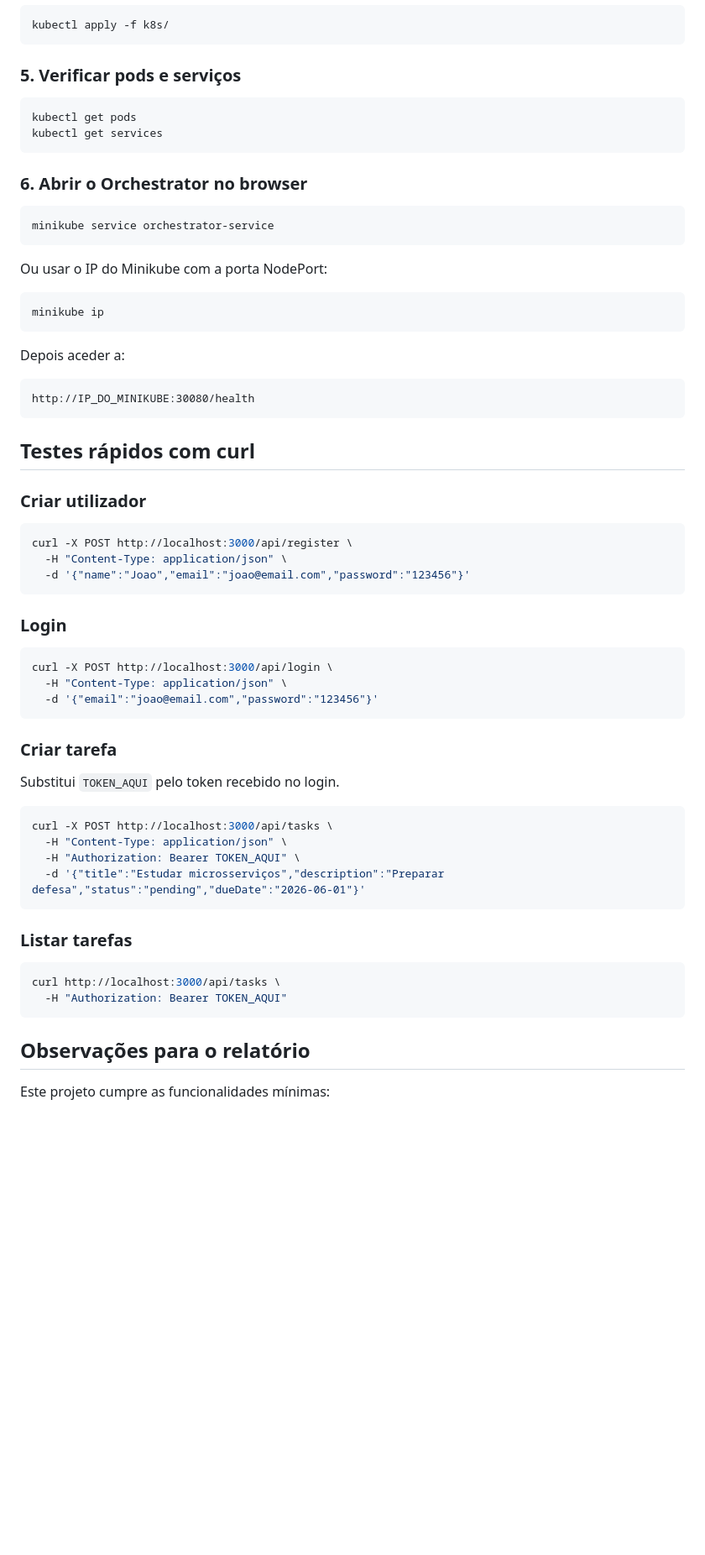
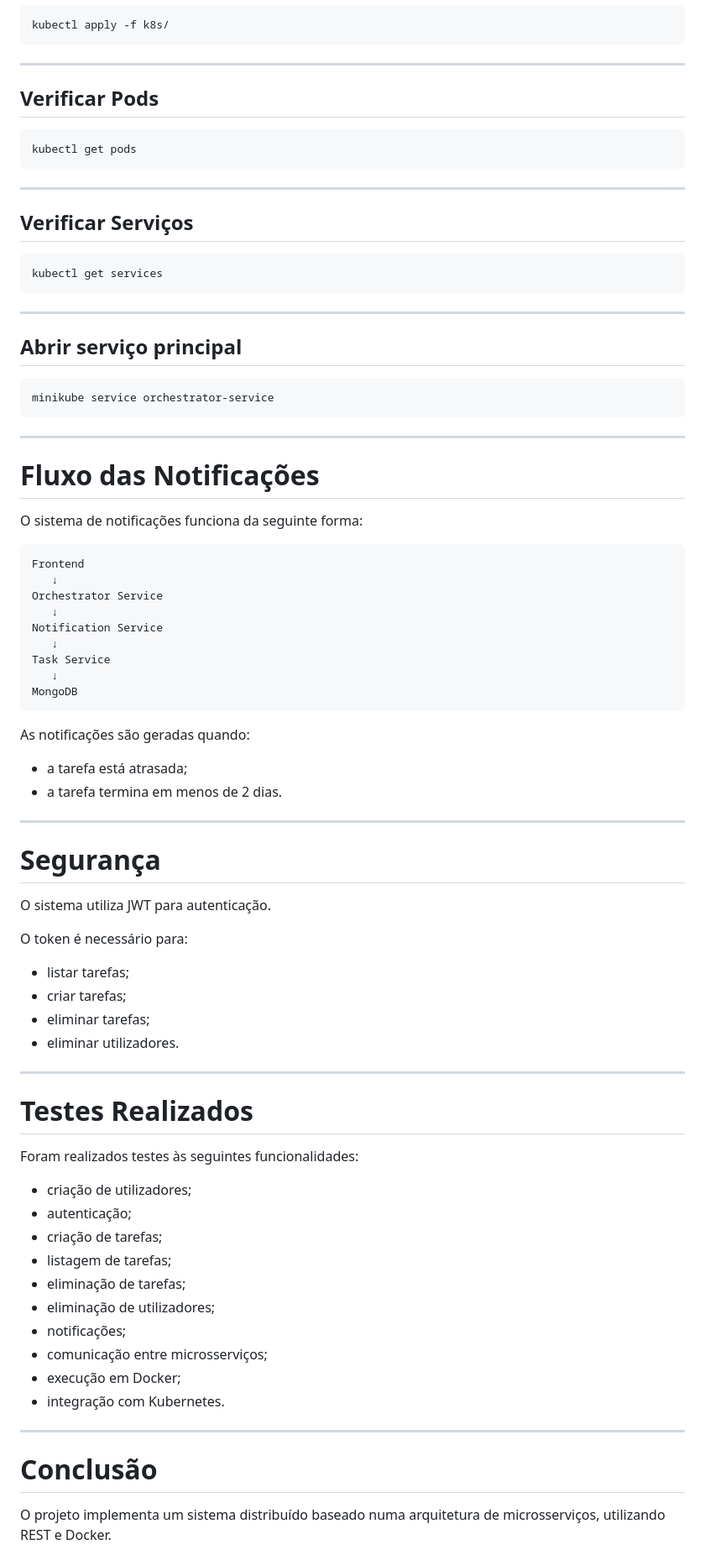
Before and after one commit to WEIITT/adm-final, a Markdown page: README.md, the part around one of its changes. Shown at 84% size. GitHub-like rendering; blank space fills up the shorter version.

````diff
--- a/README.md
+++ b/README.md
@@ -151,68 +342,86 @@ docker build -t adm-orchestrator-service:latest ./orchestrator-service
 kubectl apply -f k8s/
 ```
 
-### 5. Verificar pods e serviços
+---
+
+## Verificar Pods
 
 ```bash
 kubectl get pods
+```
+
+---
+
+## Verificar Serviços
+
+```bash
 kubectl get services
 ```
 
-### 6. Abrir o Orchestrator no browser
+---
+
+## Abrir serviço principal
 
 ```bash
 minikube service orchestrator-service
 ```
 
-Ou usar o IP do Minikube com a porta NodePort:
+---
 
-```bash
-minikube ip
+# Fluxo das Notificações
+
+O sistema de notificações funciona da seguinte forma:
+
+```txt
+Frontend
+   ↓
+Orchestrator Service
+   ↓
+Notification Service
+   ↓
+Task Service
+   ↓
+MongoDB
 ```
 
-Depois aceder a:
+As notificações são geradas quando:
 
-```txt
-http://IP_DO_MINIKUBE:30080/health
-```
+* a tarefa está atrasada;
+* a tarefa termina em menos de 2 dias.
 
-## Testes rápidos com curl
+---
 
-### Criar utilizador
+# Segurança
 
-```bash
-curl -X POST http://localhost:3000/api/register \
-  -H "Content-Type: application/json" \
-  -d '{"name":"Joao","email":"joao@email.com","password":"123456"}'
-```
+O sistema utiliza JWT para autenticação.
 
-### Login
+O token é necessário para:
 
-```bash
-curl -X POST http://localhost:3000/api/login \
-  -H "Content-Type: application/json" \
-  -d '{"email":"joao@email.com","password":"123456"}'
-```
+* listar tarefas;
+* criar tarefas;
+* eliminar tarefas;
+* eliminar utilizadores.
 
-### Criar tarefa
+---
 
-Substitui `TOKEN_AQUI` pelo token recebido no login.
+# Testes Realizados
 
-```bash
-curl -X POST http://localhost:3000/api/tasks \
-  -H "Content-Type: application/json" \
-  -H "Authorization: Bearer TOKEN_AQUI" \
-  -d '{"title":"Estudar microsserviços","description":"Preparar defesa","status":"pending","dueDate":"2026-06-01"}'
-```
+Foram realizados testes às seguintes funcionalidades:
 
-### Listar tarefas
+* criação de utilizadores;
+* autenticação;
+* criação de tarefas;
+* listagem de tarefas;
+* eliminação de tarefas;
+* eliminação de utilizadores;
+* notificações;
+* comunicação entre microsserviços;
+* execução em Docker;
+* integração com Kubernetes.
 
-```bash
-curl http://localhost:3000/api/tasks \
-  -H "Authorization: Bearer TOKEN_AQUI"
-```
+---
 
-## Observações para o relatório
+# Conclusão
 
-Este projeto cumpre as funcionalidades mínimas:
+O projeto implementa um sistema distribuído baseado numa arquitetura de microsserviços, utilizando REST e Docker.
 
````
Also changed, not shown: other parts of README.md (+293 -99 lines).
